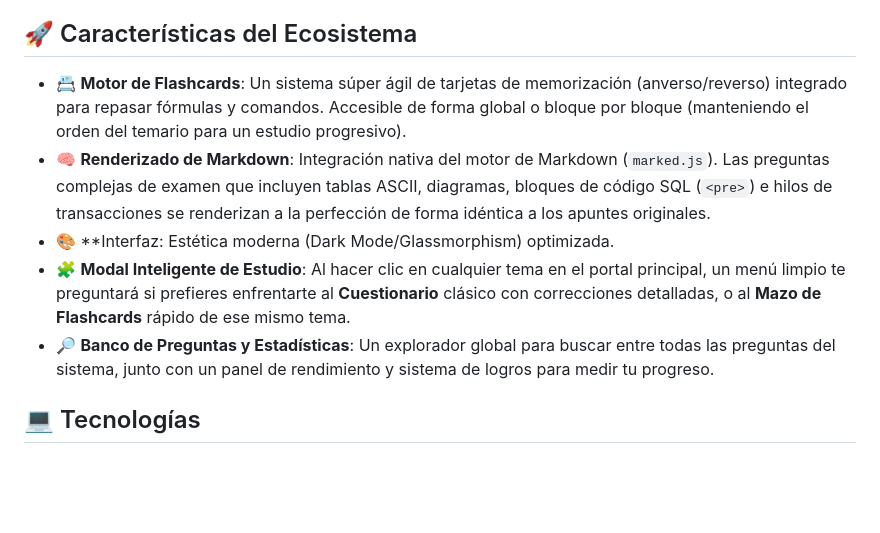
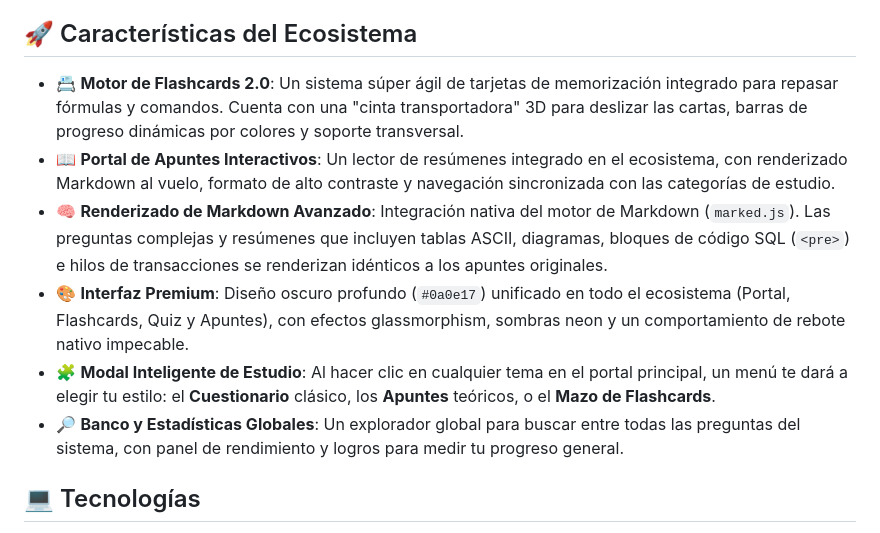
Before and after one commit to leafar005/Estudio-BDA, a Markdown page: README.md, the part around the change. Drawn GitHub-style; blank space fills up the shorter version.

Commit message:
docs: actualizar README para v1.0.0 (Lanzamiento Principal)

```diff
--- a/README.md
+++ b/README.md
@@ -19,11 +19,12 @@ El portal cuenta con un banco de **231 preguntas** (extraídas minuciosamente de
 
 ## 🚀 Características del Ecosistema
 
-- 📇 **Motor de Flashcards**: Un sistema súper ágil de tarjetas de memorización (anverso/reverso) integrado para repasar fórmulas y comandos. Accesible de forma global o bloque por bloque (manteniendo el orden del temario para un estudio progresivo).
-- 🧠 **Renderizado de Markdown**: Integración nativa del motor de Markdown (`marked.js`). Las preguntas complejas de examen que incluyen tablas ASCII, diagramas, bloques de código SQL (`<pre>`) e hilos de transacciones se renderizan a la perfección de forma idéntica a los apuntes originales.
-- 🎨 **Interfaz: Estética moderna (Dark Mode/Glassmorphism) optimizada.
-- 🧩 **Modal Inteligente de Estudio**: Al hacer clic en cualquier tema en el portal principal, un menú limpio te preguntará si prefieres enfrentarte al **Cuestionario** clásico con correcciones detalladas, o al **Mazo de Flashcards** rápido de ese mismo tema.
-- 🔎 **Banco de Preguntas y Estadísticas**: Un explorador global para buscar entre todas las preguntas del sistema, junto con un panel de rendimiento y sistema de logros para medir tu progreso.
+- 📇 **Motor de Flashcards 2.0**: Un sistema súper ágil de tarjetas de memorización integrado para repasar fórmulas y comandos. Cuenta con una "cinta transportadora" 3D para deslizar las cartas, barras de progreso dinámicas por colores y soporte transversal.
+- 📖 **Portal de Apuntes Interactivos**: Un lector de resúmenes integrado en el ecosistema, con renderizado Markdown al vuelo, formato de alto contraste y navegación sincronizada con las categorías de estudio.
+- 🧠 **Renderizado de Markdown Avanzado**: Integración nativa del motor de Markdown (`marked.js`). Las preguntas complejas y resúmenes que incluyen tablas ASCII, diagramas, bloques de código SQL (`<pre>`) e hilos de transacciones se renderizan idénticos a los apuntes originales.
+- 🎨 **Interfaz Premium**: Diseño oscuro profundo (`#0a0e17`) unificado en todo el ecosistema (Portal, Flashcards, Quiz y Apuntes), con efectos glassmorphism, sombras neon y un comportamiento de rebote nativo impecable.
+- 🧩 **Modal Inteligente de Estudio**: Al hacer clic en cualquier tema en el portal principal, un menú te dará a elegir tu estilo: el **Cuestionario** clásico, los **Apuntes** teóricos, o el **Mazo de Flashcards**.
+- 🔎 **Banco y Estadísticas Globales**: Un explorador global para buscar entre todas las preguntas del sistema, con panel de rendimiento y logros para medir tu progreso general.
 
 ## 💻 Tecnologías
 
```
